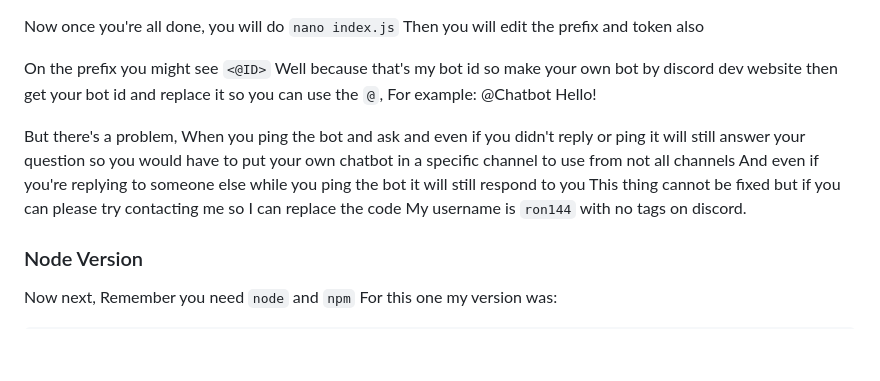
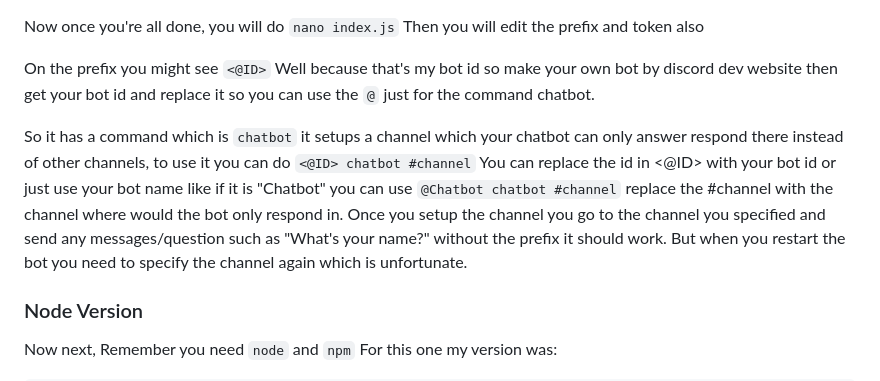
Before and after one commit to revx0012/Chatbot-Discord, a Markdown page: README.md, the part around the change. GitHub-like rendering; blank space fills up the shorter version.

```diff
--- a/README.md
+++ b/README.md
@@ -30,12 +30,11 @@ Now you need to have `nano` installed by using `sudo apt-get install nano -y` or
 Now once you're all done, you will do `nano index.js` Then you will edit the prefix and token also
 
 On the prefix you might see `<@ID>` Well because that's my bot id so make your own bot by discord dev website then get your bot id and replace it
-so you can use the `@`, For example: @Chatbot Hello!
+so you can use the `@` just for the command chatbot.
 
-But there's a problem, When you ping the bot and ask and even if you didn't reply or ping it will still answer your question so you would have to put your own chatbot in a specific channel to use from not all channels
-And even if you're replying to someone else while you ping the bot it will still respond to you
-This thing cannot be fixed but if you can please try contacting me so I can replace the code
-My username is `ron144` with no tags on discord.
+So it has a command which is `chatbot` it setups a channel which your chatbot can only answer respond there instead of other channels, to use it you can do `<@ID> chatbot #channel` You can replace the id in <@ID> with your bot id or just use your bot name like if it is "Chatbot" you can use `@Chatbot chatbot #channel` replace the #channel with the channel where would the bot only respond in.
+Once you setup the channel you go to the channel you specified and send any messages/question such as "What's your name?" without the prefix it should work.
+But when you restart the bot you need to specify the channel again which is unfortunate.
 
 ### Node Version
 
```
